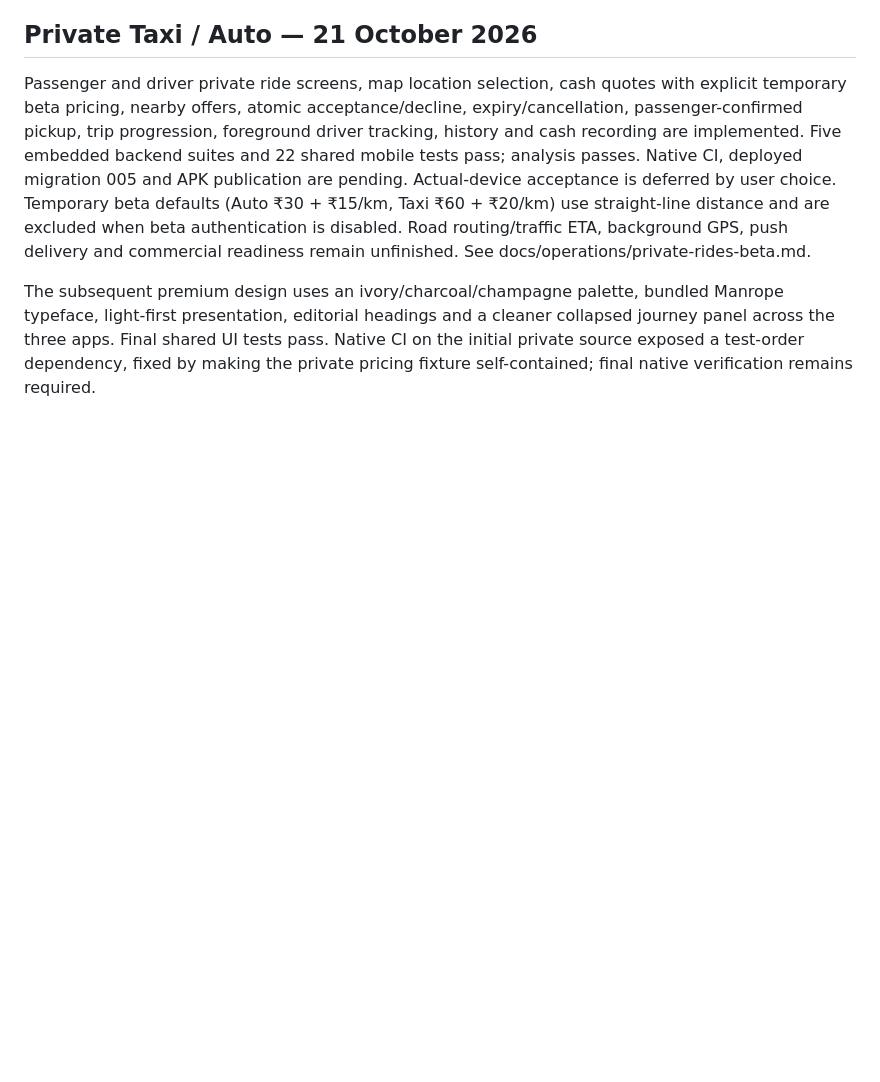
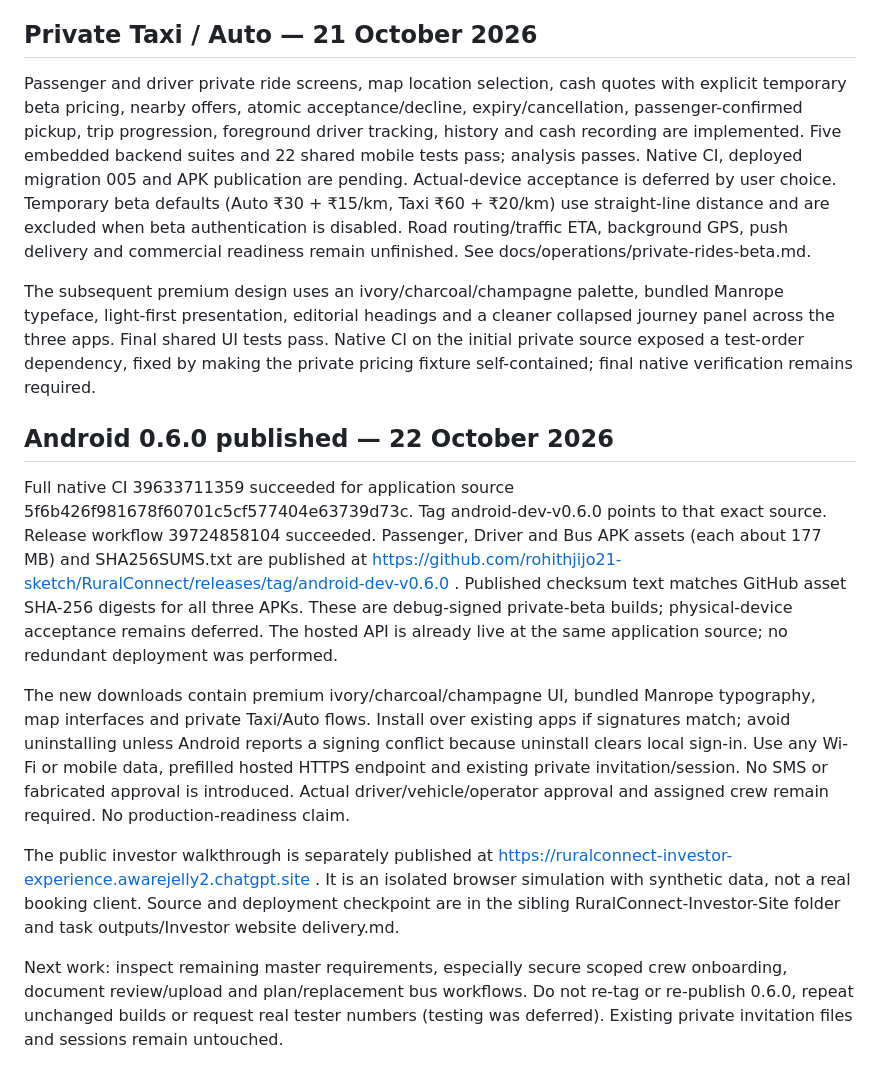
Before and after one commit to rohithjijo21-sketch/RuralConnect, a Markdown page: DELIVERY_STATUS.md, the part around the change. Drawn GitHub-style; blank space fills up the shorter version.

Commit message:
Record verified Android 0.6.0 beta downloads [skip ci]

```diff
--- a/DELIVERY_STATUS.md
+++ b/DELIVERY_STATUS.md
@@ -121,3 +121,13 @@ All three mobile interfaces are being simplified with shared styling, task navig
 Passenger and driver private ride screens, map location selection, cash quotes with explicit temporary beta pricing, nearby offers, atomic acceptance/decline, expiry/cancellation, passenger-confirmed pickup, trip progression, foreground driver tracking, history and cash recording are implemented. Five embedded backend suites and 22 shared mobile tests pass; analysis passes. Native CI, deployed migration 005 and APK publication are pending. Actual-device acceptance is deferred by user choice. Temporary beta defaults (Auto ₹30 + ₹15/km, Taxi ₹60 + ₹20/km) use straight-line distance and are excluded when beta authentication is disabled. Road routing/traffic ETA, background GPS, push delivery and commercial readiness remain unfinished. See docs/operations/private-rides-beta.md.
 
 The subsequent premium design uses an ivory/charcoal/champagne palette, bundled Manrope typeface, light-first presentation, editorial headings and a cleaner collapsed journey panel across the three apps. Final shared UI tests pass. Native CI on the initial private source exposed a test-order dependency, fixed by making the private pricing fixture self-contained; final native verification remains required.
+
+## Android 0.6.0 published — 22 October 2026
+
+Full native CI 39633711359 succeeded for application source 5f6b426f981678f60701c5cf577404e63739d73c. Tag android-dev-v0.6.0 points to that exact source. Release workflow 39724858104 succeeded. Passenger, Driver and Bus APK assets (each about 177 MB) and SHA256SUMS.txt are published at https://github.com/rohithjijo21-sketch/RuralConnect/releases/tag/android-dev-v0.6.0 . Published checksum text matches GitHub asset SHA-256 digests for all three APKs. These are debug-signed private-beta builds; physical-device acceptance remains deferred. The hosted API is already live at the same application source; no redundant deployment was performed.
+
+The new downloads contain premium ivory/charcoal/champagne UI, bundled Manrope typography, map interfaces and private Taxi/Auto flows. Install over existing apps if signatures match; avoid uninstalling unless Android reports a signing conflict because uninstall clears local sign-in. Use any Wi-Fi or mobile data, prefilled hosted HTTPS endpoint and existing private invitation/session. No SMS or fabricated approval is introduced. Actual driver/vehicle/operator approval and assigned crew remain required. No production-readiness claim.
+
+The public investor walkthrough is separately published at https://ruralconnect-investor-experience.awarejelly2.chatgpt.site . It is an isolated browser simulation with synthetic data, not a real booking client. Source and deployment checkpoint are in the sibling RuralConnect-Investor-Site folder and task outputs/Investor website delivery.md.
+
+Next work: inspect remaining master requirements, especially secure scoped crew onboarding, document review/upload and plan/replacement bus workflows. Do not re-tag or re-publish 0.6.0, repeat unchanged builds or request real tester numbers (testing was deferred). Existing private invitation files and sessions remain untouched.
```
